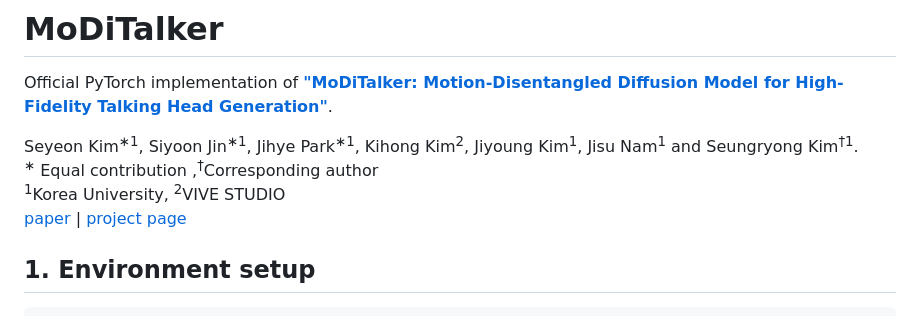
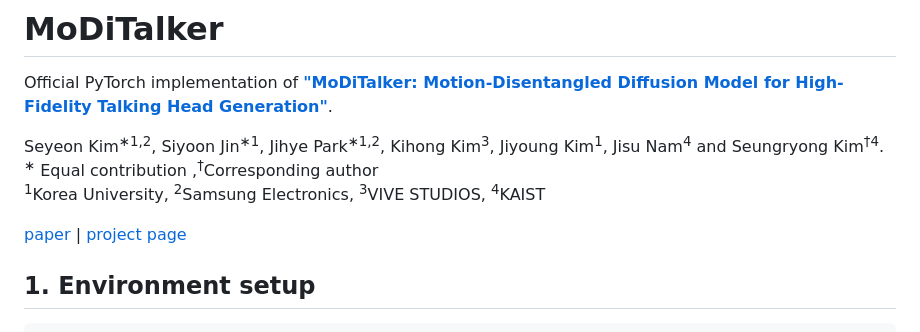
Before and after one commit to cvlab-kaist/MoDiTalker, a Markdown page: README.md, the part around the change printed below. Drawn GitHub-style.

Commit message:
update:readme

```diff
--- a/README.md
+++ b/README.md
@@ -9,18 +9,19 @@ Model for High-Fidelity Talking Head Generation"](https://arxiv.org/abs/2403.191
 [Jiyoung Kim]()<sup>1</sup>,
 [Jisu Nam]()<sup>1</sup> and
 [Seungryong Kim]()<sup>1</sup>. -->
-Seyeon Kim<sup>&#8727;1</sup>,
+Seyeon Kim<sup>&#8727;1,2</sup>,
 Siyoon Jin<sup>&#8727;1</sup>,
-Jihye Park<sup>&#8727;1</sup>,
-Kihong Kim<sup>2</sup>,
+Jihye Park<sup>&#8727;1,2</sup>,
+Kihong Kim<sup>3</sup>,
 Jiyoung Kim<sup>1</sup>,
-Jisu Nam<sup>1</sup> and
-Seungryong Kim<sup>&dagger;1</sup>.
+Jisu Nam<sup>4</sup> and
+Seungryong Kim<sup>&dagger;4</sup>.
 <br>
 <sup>&#8727;</sup> Equal contribution ,<sup>&dagger;</sup>Corresponding author
 <br>
-<sup>1</sup>Korea University, <sup>2</sup>VIVE STUDIO
-[paper](https://arxiv.org/abs/2403.19144) | [project page](https://ku-cvlab.github.io/MoDiTalker/)
+<sup>1</sup>Korea University, <sup>2</sup>Samsung Electronics, <sup>3</sup>VIVE STUDIOS, <sup>4</sup>KAIST
+
+[paper](https://arxiv.org/abs/2403.19144) | [project page](https://cvlab-kaist.github.io/MoDiTalker/)
 
 
 ## 1. Environment setup
```
Also changed, not shown: other parts of README.md (+6 -2 lines).
